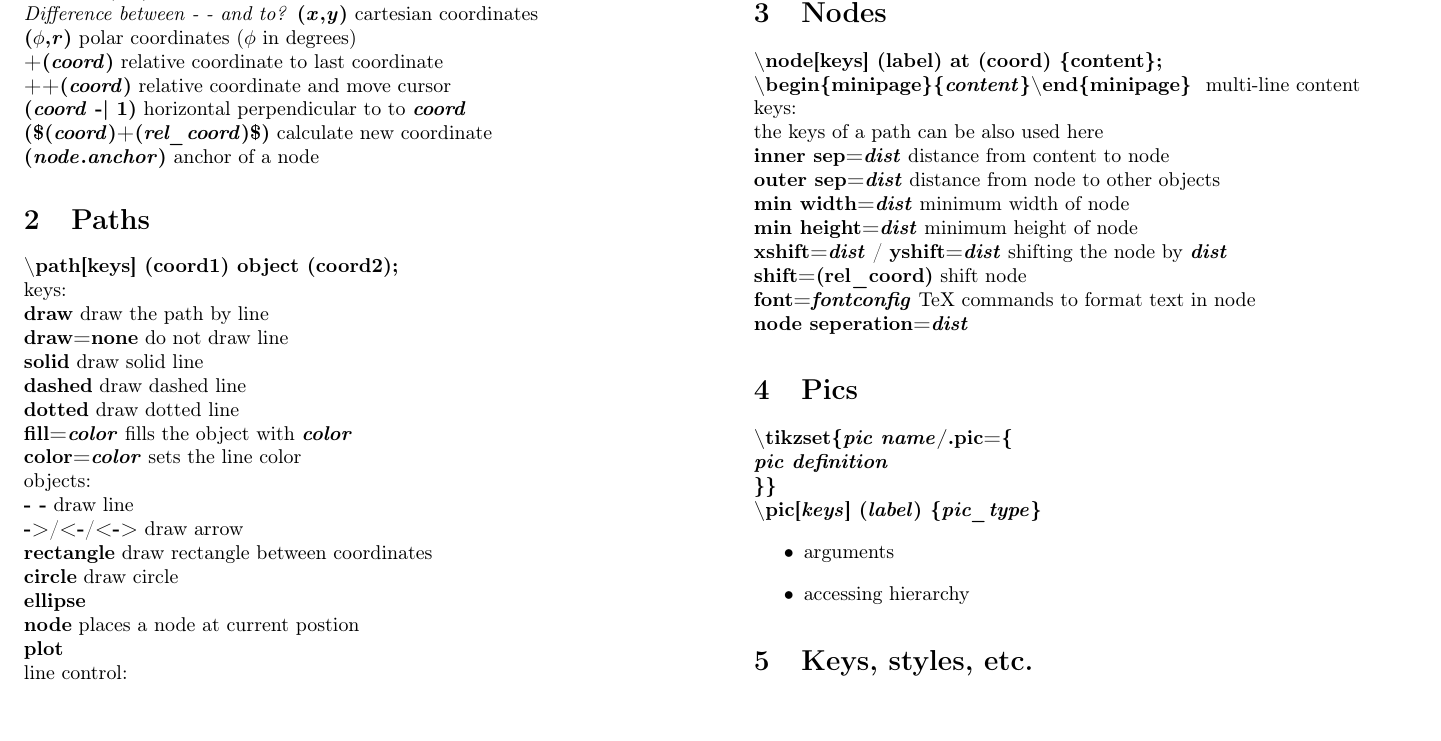
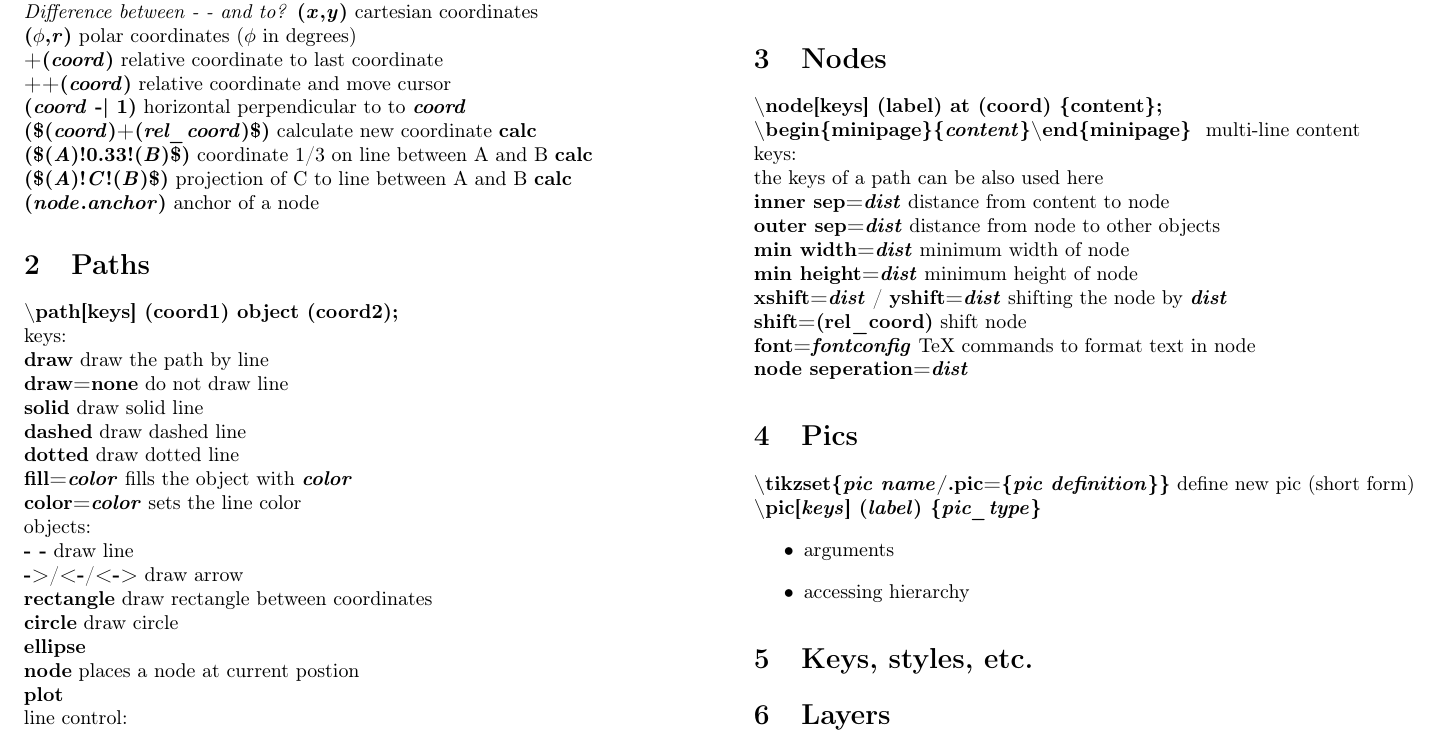
Before and after one commit to camstutz/tikz_cheatsheet, a LaTeX document (tikz_cheatsheet.tex): part of the page, cut so that both start at the same text. Compiled offline with pdfLaTeX.

Commit message:
add library environment, add more coordinate calculations

```diff
--- a/tikz_cheatsheet.tex
+++ b/tikz_cheatsheet.tex
@@ -11,6 +11,7 @@
 \newcommand{\tikzcmd}[1]{\textbf{#1}}
 \newcommand{\tikzparam}[1]{\textbf{\emph{#1}}}
 \newcommand{\tikzspacer}{\vspace{9pt}}
+\newcommand{\tikzlib}[1]{\textbf{#1}}
 
 
 
@@ -29,7 +30,9 @@
         \tikzcmd{+(\tikzparam{coord})} relative coordinate to last coordinate\\
         \tikzcmd{++(\tikzparam{coord})} relative coordinate and move cursor\\
         \tikzcmd{(\tikzparam{coord} -| 1)} horizontal perpendicular to to \tikzparam{coord}\\
-        \tikzcmd{(\$(\tikzparam{coord})+(\tikzparam{rel\_coord})\$)} calculate new coordinate \\
+        \tikzcmd{(\$(\tikzparam{coord})+(\tikzparam{rel\_coord})\$)} calculate new coordinate \tikzlib{calc}\\
+        \tikzcmd{(\$(\tikzparam{A})!0.33!(\tikzparam{B})\$)} coordinate 1/3 on line between A and B \tikzlib{calc}\\
+        \tikzcmd{(\$(\tikzparam{A})!\tikzparam{C}!(\tikzparam{B})\$)} projection of C to line between A and B \tikzlib{calc}\\
         \tikzcmd{(\tikzparam{node}.\tikzparam{anchor})} anchor of a node
 
         \section{Paths}
@@ -71,9 +74,7 @@
         \tikzcmd{node seperation=\tikzparam{dist}}
 
         \section{Pics}
-        \tikzcmd{\textbackslash tikzset\{\tikzparam{pic name}/.pic=\{\\
-           \tikzparam{pic definition}\\
-        \}\}}\\
+        \tikzcmd{\textbackslash tikzset\{\tikzparam{pic name}/.pic=\{\tikzparam{pic definition}\}\}} define new pic (short form)\\
         \tikzcmd{\textbackslash pic[\tikzparam{keys}] (\tikzparam{label}) \{\tikzparam{pic\_type}\} }
         \begin{itemize}
 
```
